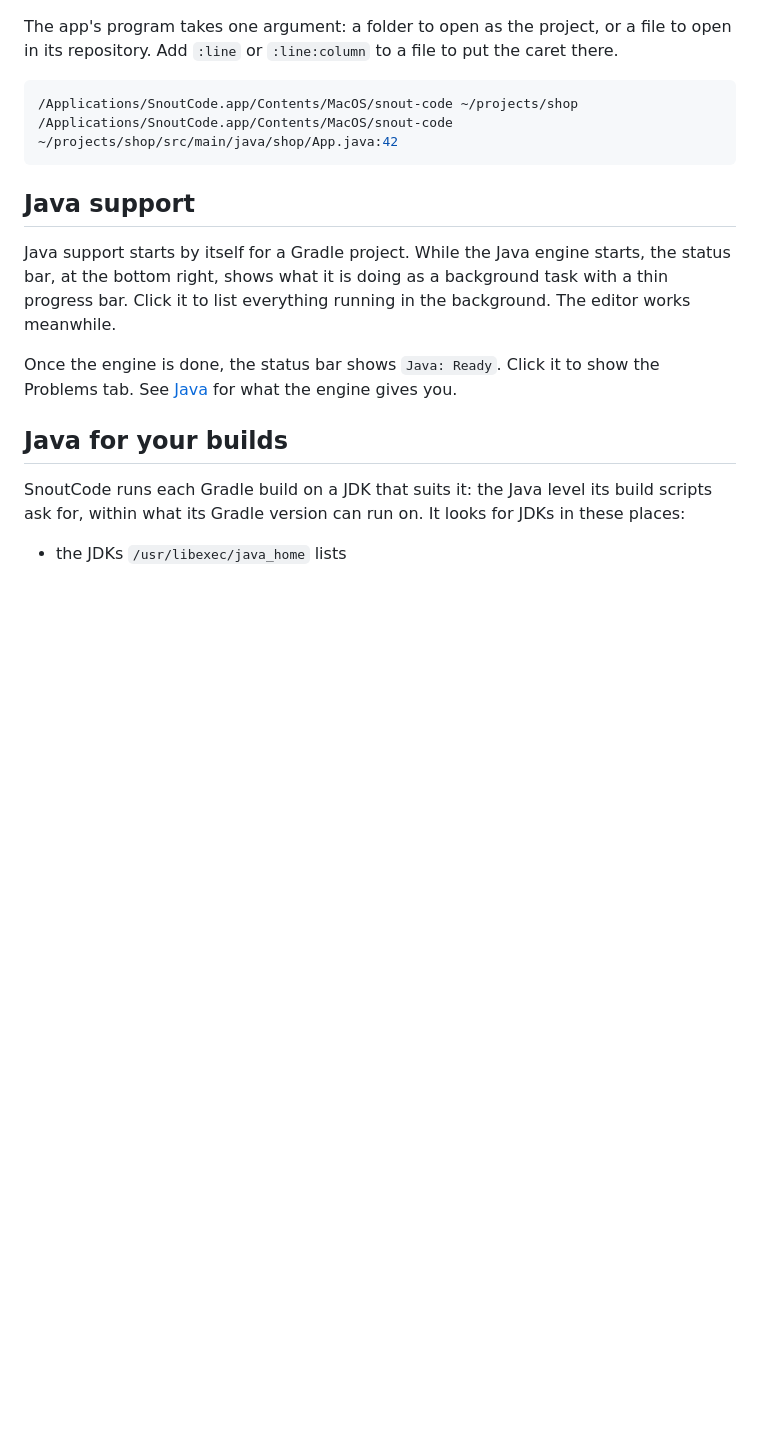
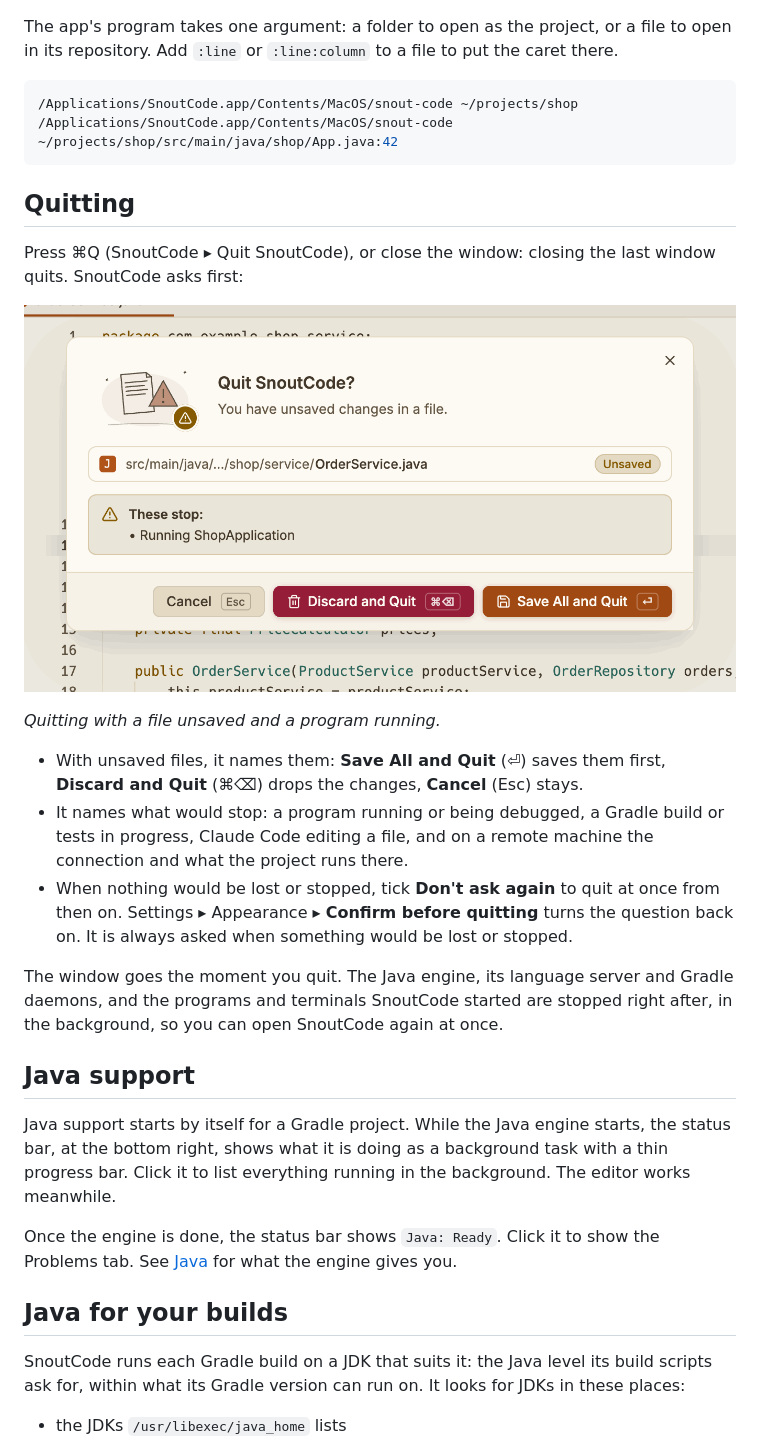
Before and after one commit to snoutdata/snout-code, a Markdown page: docs/getting-started.md, the part around the change. Rendered like a GitHub page; pictures changed too: docs/images/getting-started-quit.png (added); blank space fills up the shorter version.

````diff
--- a/docs/getting-started.md
+++ b/docs/getting-started.md
@@ -76,6 +76,28 @@ its repository. Add `:line` or `:line:column` to a file to put the caret there.
 /Applications/SnoutCode.app/Contents/MacOS/snout-code ~/projects/shop/src/main/java/shop/App.java:42
 ```
 
+## Quitting
+
+Press ⌘Q (SnoutCode ▸ Quit SnoutCode), or close the window: closing the last window quits.
+SnoutCode asks first:
+
+![Quit SnoutCode?](images/getting-started-quit.png)
+
+*Quitting with a file unsaved and a program running.*
+
+- With unsaved files, it names them: **Save All and Quit** (⏎) saves them first, **Discard
+  and Quit** (⌘⌫) drops the changes, **Cancel** (Esc) stays.
+- It names what would stop: a program running or being debugged, a Gradle build or tests in
+  progress, Claude Code editing a file, and on a remote machine the connection and what the
+  project runs there.
+- When nothing would be lost or stopped, tick **Don't ask again** to quit at once from then
+  on. Settings ▸ Appearance ▸ **Confirm before quitting** turns the question back on. It is
+  always asked when something would be lost or stopped.
+
+The window goes the moment you quit. The Java engine, its language server and Gradle daemons,
+and the programs and terminals SnoutCode started are stopped right after, in the background,
+so you can open SnoutCode again at once.
+
 ## Java support
 
 Java support starts by itself for a Gradle project. While the Java engine starts, the status
````
Also changed, not shown: docs/keyboard-shortcuts.md (+1 -1 lines), docs/settings-and-keymap.md (+6 -0 lines), docs/images/settings-and-keymap-appearance-dark.png, docs/images/settings-and-keymap-appearance.png, 10 other files.
